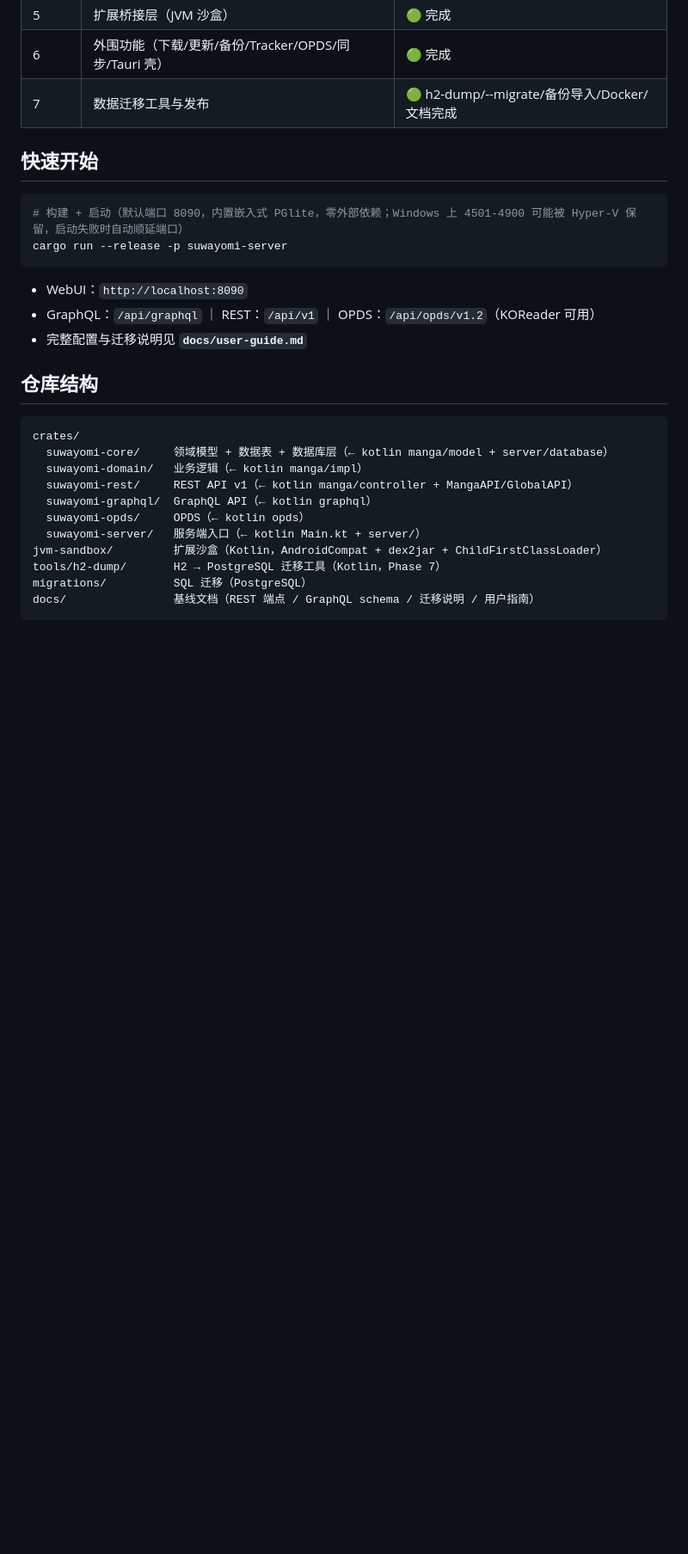
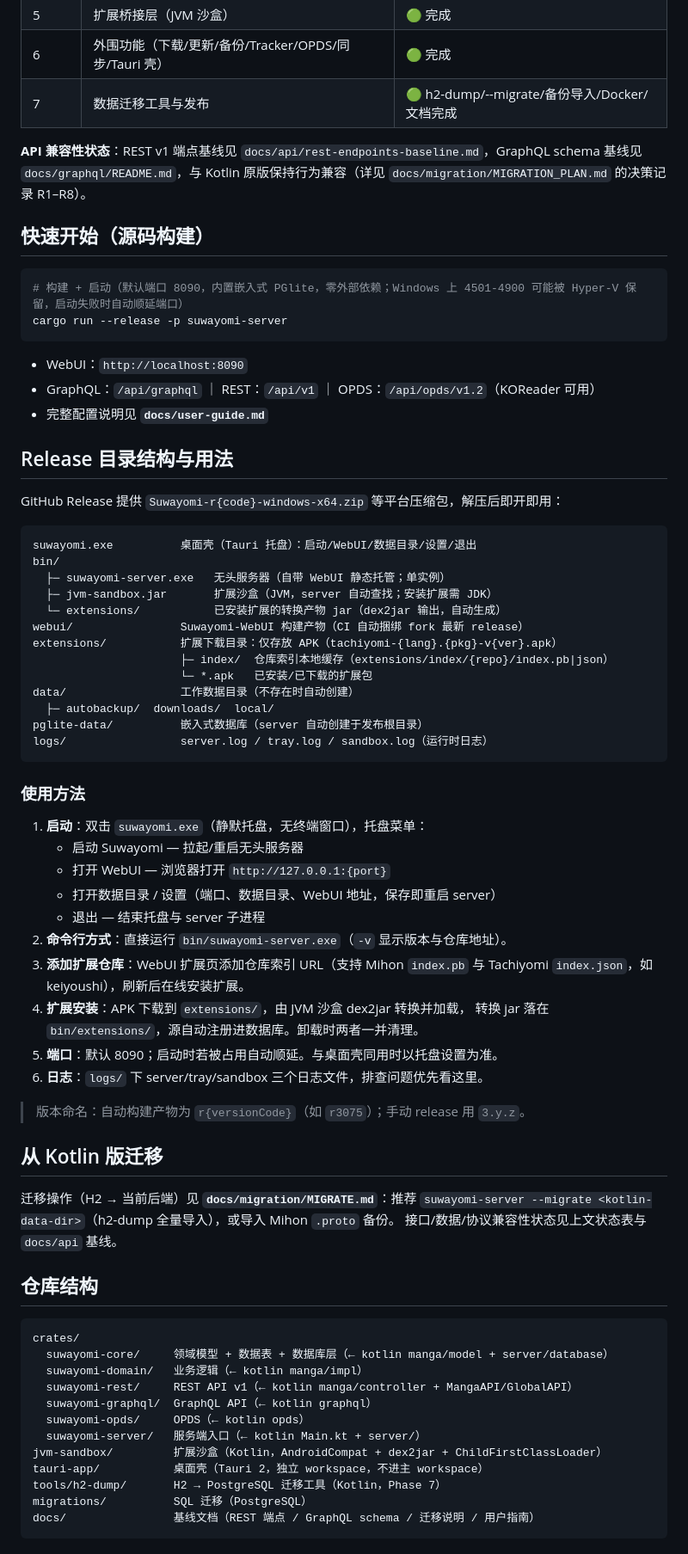
Before and after one commit to 576576/Suwayomi-next, a Markdown page: README.md, the part around one of its changes. Shown at 86% size. Rendered like a GitHub page; blank space fills up the shorter version.

````diff
--- a/README.md
+++ b/README.md
@@ -15,7 +15,11 @@ Suwayomi（Kotlin/JVM）的 Rust 重写版。目标：保持既有数据、Graph
 | 6 | 外围功能（下载/更新/备份/Tracker/OPDS/同步/Tauri 壳） | 🟢 完成 |
 | 7 | 数据迁移工具与发布 | 🟢 h2-dump/--migrate/备份导入/Docker/文档完成 |
 
-## 快速开始
+**API 兼容性状态**：REST v1 端点基线见 `docs/api/rest-endpoints-baseline.md`，GraphQL
+schema 基线见 `docs/graphql/README.md`，与 Kotlin 原版保持行为兼容（详见
+`docs/migration/MIGRATION_PLAN.md` 的决策记录 R1–R8）。
+
+## 快速开始（源码构建）
 
 ```bash
 # 构建 + 启动（默认端口 8090，内置嵌入式 PGlite，零外部依赖；Windows 上 4501-4900 可能被 Hyper-V 保留，启动失败时自动顺延端口）
@@ -24,7 +28,50 @@ cargo run --release -p suwayomi-server
 
 - WebUI：`http://localhost:8090`
 - GraphQL：`/api/graphql` ｜ REST：`/api/v1` ｜ OPDS：`/api/opds/v1.2`（KOReader 可用）
-- 完整配置与迁移说明见 **`docs/user-guide.md`**
+- 完整配置说明见 **`docs/user-guide.md`**
+
+## Release 目录结构与用法
+
+GitHub Release 提供 `Suwayomi-r{code}-windows-x64.zip` 等平台压缩包，解压后即开即用：
+
+```
+suwayomi.exe          桌面壳（Tauri 托盘）：启动/WebUI/数据目录/设置/退出
+bin/
+  ├─ suwayomi-server.exe   无头服务器（自带 WebUI 静态托管；单实例）
+  ├─ jvm-sandbox.jar       扩展沙盒（JVM，server 自动查找；安装扩展需 JDK）
+  └─ extensions/           已安装扩展的转换产物 jar（dex2jar 输出，自动生成）
+webui/                Suwayomi-WebUI 构建产物（CI 自动捆绑 fork 最新 release）
+extensions/           扩展下载目录：仅存放 APK（tachiyomi-{lang}.{pkg}-v{ver}.apk）
+                      ├─ index/  仓库索引本地缓存（extensions/index/{repo}/index.pb|json）
+                      └─ *.apk   已安装/已下载的扩展包
+data/                 工作数据目录（不存在时自动创建）
+  ├─ autobackup/  downloads/  local/
+pglite-data/          嵌入式数据库（server 自动创建于发布根目录）
+logs/                 server.log / tray.log / sandbox.log（运行时日志）
+```
+
+### 使用方法
+
+1. **启动**：双击 `suwayomi.exe`（静默托盘，无终端窗口），托盘菜单：
+   - 启动 Suwayomi — 拉起/重启无头服务器
+   - 打开 WebUI — 浏览器打开 `http://127.0.0.1:{port}`
+   - 打开数据目录 / 设置（端口、数据目录、WebUI 地址，保存即重启 server）
+   - 退出 — 结束托盘与 server 子进程
+2. **命令行方式**：直接运行 `bin/suwayomi-server.exe`（`-v` 显示版本与仓库地址）。
+3. **添加扩展仓库**：WebUI 扩展页添加仓库索引 URL（支持 Mihon `index.pb` 与
+   Tachiyomi `index.json`，如 keiyoushi），刷新后在线安装扩展。
+4. **扩展安装**：APK 下载到 `extensions/`，由 JVM 沙盒 dex2jar 转换并加载，
+   转换 jar 落在 `bin/extensions/`，源自动注册进数据库。卸载时两者一并清理。
+5. **端口**：默认 8090；启动时若被占用自动顺延。与桌面壳同用时以托盘设置为准。
+6. **日志**：`logs/` 下 server/tray/sandbox 三个日志文件，排查问题优先看这里。
+
+> 版本命名：自动构建产物为 `r{versionCode}`（如 `r3075`）；手动 release 用 `3.y.z`。
+
+## 从 Kotlin 版迁移
+
+迁移操作（H2 → 当前后端）见 **`docs/migration/MIGRATE.md`**：推荐 `suwayomi-server
+--migrate <kotlin-data-dir>`（h2-dump 全量导入），或导入 Mihon `.proto` 备份。
+接口/数据/协议兼容性状态见上文状态表与 `docs/api` 基线。
 
 ## 仓库结构
 
@@ -37,6 +84,7 @@ crates/
   suwayomi-opds/     OPDS（← kotlin opds）
   suwayomi-server/   服务端入口（← kotlin Main.kt + server/）
 jvm-sandbox/         扩展沙盒（Kotlin，AndroidCompat + dex2jar + ChildFirstClassLoader）
+tauri-app/           桌面壳（Tauri 2，独立 workspace，不进主 workspace）
 tools/h2-dump/       H2 → PostgreSQL 迁移工具（Kotlin，Phase 7）
 migrations/          SQL 迁移（PostgreSQL）
 docs/                基线文档（REST 端点 / GraphQL schema / 迁移说明 / 用户指南）
````
Also changed, not shown: other parts of README.md (+21 -53 lines), docs/migration/MIGRATE.md (added, +54 -0 lines), docs/user-guide.md (+4 -24 lines).
